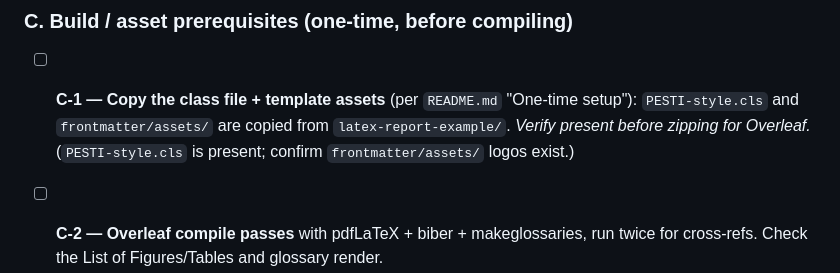
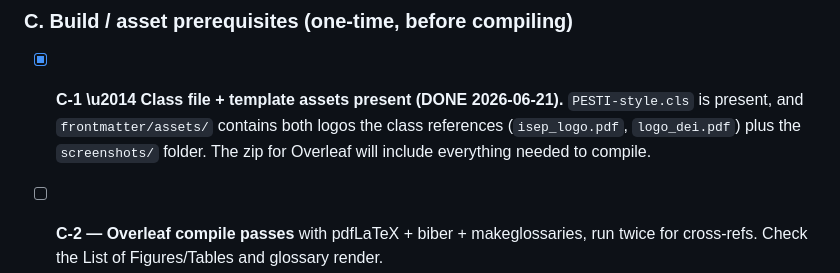
Before and after one commit to adidaspool7/AdidasPool, a Markdown page: AppReport/latex-report/REPORT_TRACKING.md, the part around the change. Drawn GitHub-style.

Commit message:
docs(report): mark C-1 build prerequisites verified

```diff
--- a/AppReport/latex-report/REPORT_TRACKING.md
+++ b/AppReport/latex-report/REPORT_TRACKING.md
@@ -93,10 +93,10 @@ Recharts, Vitest, GitHub Actions, Vercel).
 
 ### C. Build / asset prerequisites (one-time, before compiling)
 
-- [ ] **C-1 — Copy the class file + template assets** (per `README.md` "One-time setup"):
-  `PESTI-style.cls` and `frontmatter/assets/` are copied from `latex-report-example/`.
-  *Verify present before zipping for Overleaf.* (`PESTI-style.cls` is present;
-  confirm `frontmatter/assets/` logos exist.)
+- [x] **C-1 \u2014 Class file + template assets present (DONE 2026-06-21).**
+  `PESTI-style.cls` is present, and `frontmatter/assets/` contains both logos the class
+  references (`isep_logo.pdf`, `logo_dei.pdf`) plus the `screenshots/` folder. The zip for
+  Overleaf will include everything needed to compile.
 
 - [ ] **C-2 — Overleaf compile passes** with pdfLaTeX + biber + makeglossaries, run
   twice for cross-refs. Check the List of Figures/Tables and glossary render.
```
